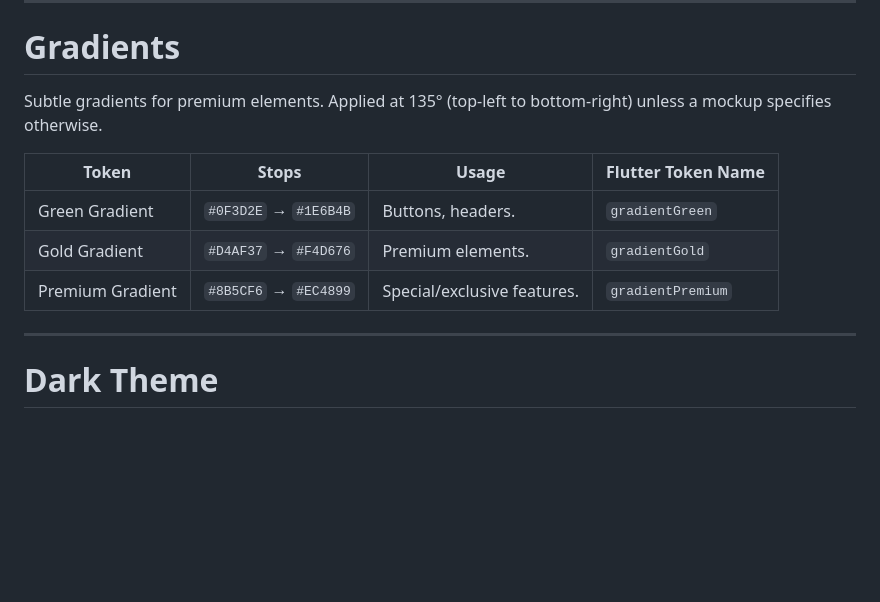
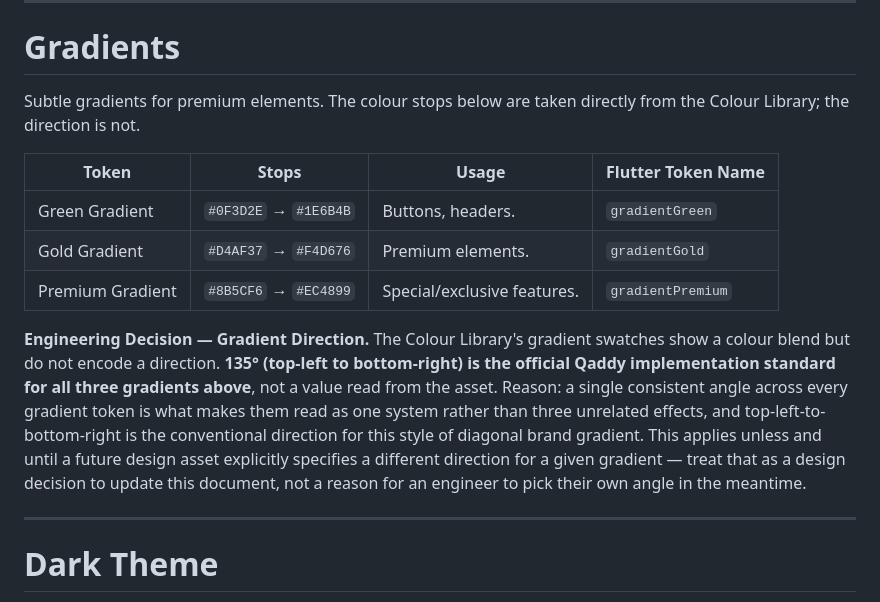
Before and after one commit to Tiamana03/Qaddy, a Markdown page: design/design-tokens/colours.md, the part around the change. GitHub-like rendering; blank space fills up the shorter version.

Commit message:
docs: clarify gradient implementation standard

```diff
--- a/design/design-tokens/colours.md
+++ b/design/design-tokens/colours.md
@@ -111,13 +111,15 @@ Extended palette for charts, icons and illustrations. Not brand colours — do n
 
 # Gradients
 
-Subtle gradients for premium elements. Applied at 135° (top-left to bottom-right) unless a mockup specifies otherwise.
+Subtle gradients for premium elements. The colour stops below are taken directly from the Colour Library; the direction is not.
 
 | Token | Stops | Usage | Flutter Token Name |
 |---|---|---|---|
 | Green Gradient | `#0F3D2E` → `#1E6B4B` | Buttons, headers. | `gradientGreen` |
 | Gold Gradient | `#D4AF37` → `#F4D676` | Premium elements. | `gradientGold` |
 | Premium Gradient | `#8B5CF6` → `#EC4899` | Special/exclusive features. | `gradientPremium` |
+
+**Engineering Decision — Gradient Direction.** The Colour Library's gradient swatches show a colour blend but do not encode a direction. **135° (top-left to bottom-right) is the official Qaddy implementation standard for all three gradients above**, not a value read from the asset. Reason: a single consistent angle across every gradient token is what makes them read as one system rather than three unrelated effects, and top-left-to-bottom-right is the conventional direction for this style of diagonal brand gradient. This applies unless and until a future design asset explicitly specifies a different direction for a given gradient — treat that as a design decision to update this document, not a reason for an engineer to pick their own angle in the meantime.
 
 ---
 
```
Also changed, not shown: design/design-tokens/breakpoints.md (added, +159 -0 lines), docs/prompts/design-token-implementation.md (added, +44 -0 lines).
